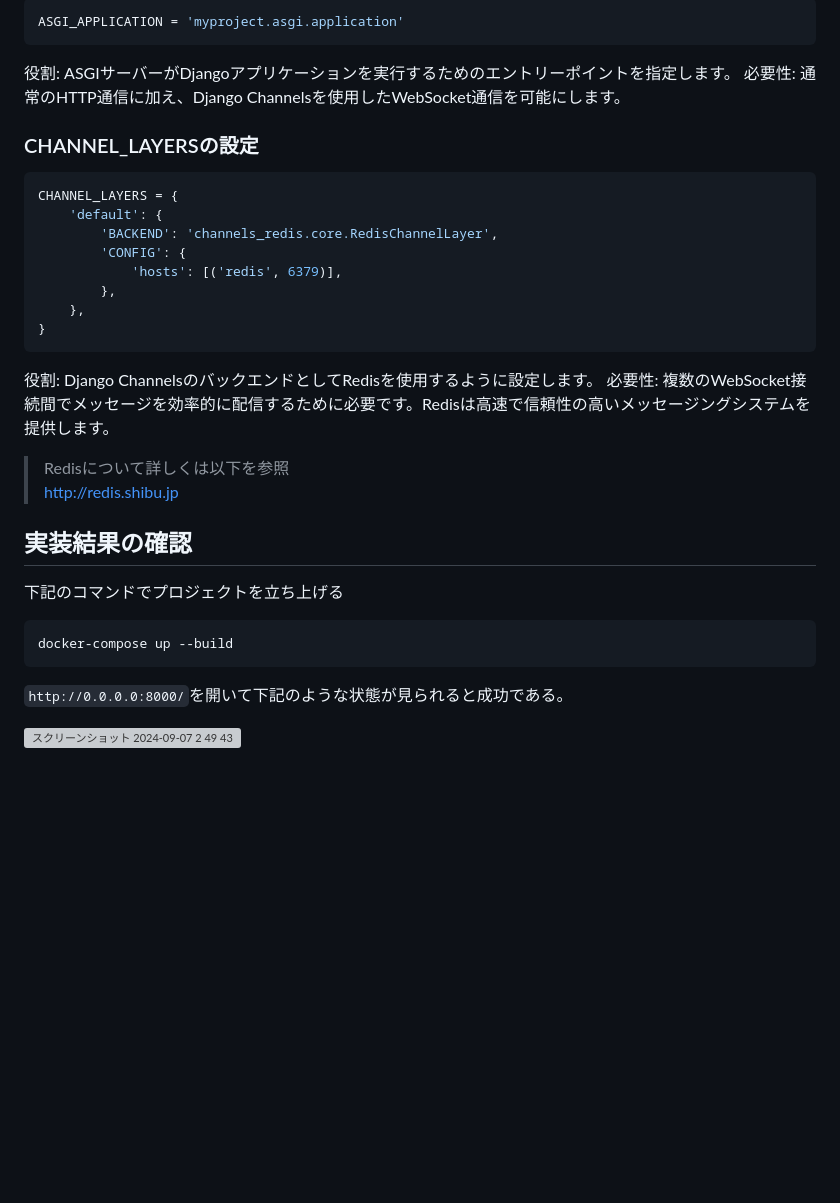
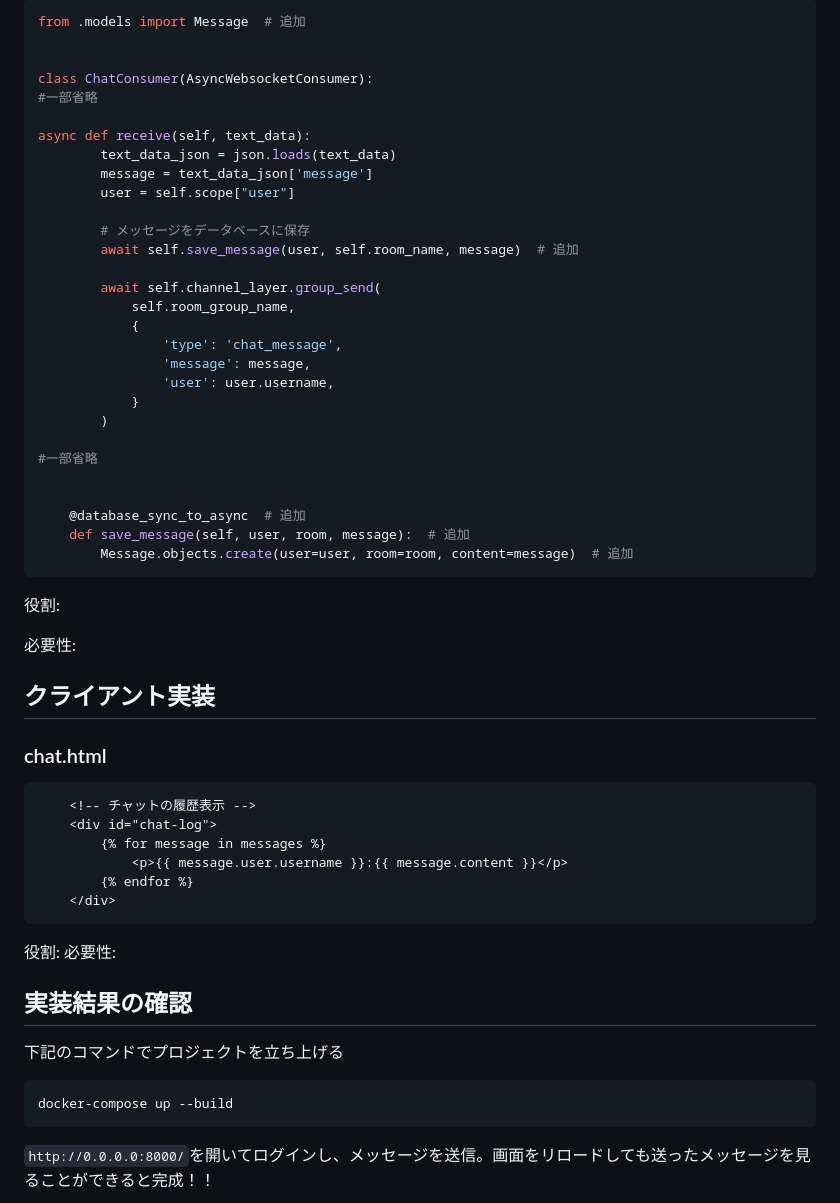
Before and after one commit to zono0013/kc3_chatapp, a Markdown page: README.md, the part around one of its changes. Rendered like a GitHub page; blank space fills up the shorter version; grey boxes are pictures that could not be loaded.

````diff
--- a/README.md
+++ b/README.md
@@ -77,32 +97,57 @@ TEMPLATES = [
 ```python
-ASGI_APPLICATION = 'myproject.asgi.application'
+from .models import Message  # 追加
+
+
+class ChatConsumer(AsyncWebsocketConsumer):
+#一部省略
+
+async def receive(self, text_data):
+        text_data_json = json.loads(text_data)
+        message = text_data_json['message']
+        user = self.scope["user"]
+
+        # メッセージをデータベースに保存
+        await self.save_message(user, self.room_name, message)  # 追加
+
+        await self.channel_layer.group_send(
+            self.room_group_name,
+            {
+                'type': 'chat_message',
+                'message': message,
+                'user': user.username,
+            }
+        )
+
+#一部省略
+
+
+    @database_sync_to_async  # 追加
+    def save_message(self, user, room, message):  # 追加
+        Message.objects.create(user=user, room=room, content=message)  # 追加
 ```
-役割: ASGIサーバーがDjangoアプリケーションを実行するためのエントリーポイントを指定します。
-必要性: 通常のHTTP通信に加え、Django Channelsを使用したWebSocket通信を可能にします。
+役割:
 
-### CHANNEL_LAYERSの設定
-```python
-CHANNEL_LAYERS = {
-    'default': {
-        'BACKEND': 'channels_redis.core.RedisChannelLayer',
-        'CONFIG': {
-            'hosts': [('redis', 6379)],
-        },
-    },
-}
+必要性:
+
+## クライアント実装
+### chat.html
+```HTML
+    <!-- チャットの履歴表示 -->
+    <div id="chat-log">
+        {% for message in messages %}
+            <p>{{ message.user.username }}:{{ message.content }}</p>
+        {% endfor %}
+    </div>
 ```
-役割: Django ChannelsのバックエンドとしてRedisを使用するように設定します。
-必要性: 複数のWebSocket接続間でメッセージを効率的に配信するために必要です。Redisは高速で信頼性の高いメッセージングシステムを提供します。
+役割:
+必要性:
 
->Redisについて詳しくは以下を参照
-[http://redis.shibu.jp](http://redis.shibu.jp)
 
 ## 実装結果の確認
+
 下記のコマンドでプロジェクトを立ち上げる
 ```bash
 docker-compose up --build
 ```
 
-`http://0.0.0.0:8000/`を開いて下記のような状態が見られると成功である。
-
-<img width="1470" alt="スクリーンショット 2024-09-07 2 49 43" src="https://github.com/user-attachments/assets/5bb9f5d1-483b-42c5-98a6-892506e3817d">
+`http://0.0.0.0:8000/`を開いてログインし、メッセージを送信。画面をリロードしても送ったメッセージを見ることができると完成！！
````
Also changed, not shown: other parts of README.md (+57 -37 lines).
